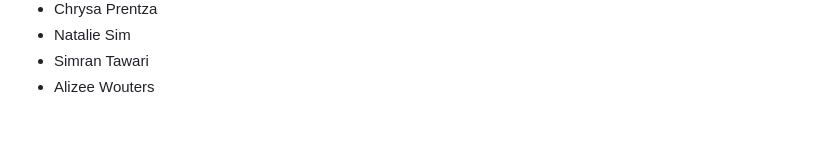
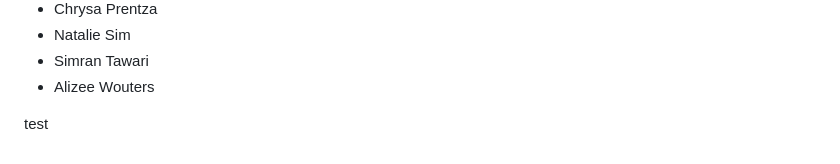
Before and after one commit to KatieCallo2026/BCIPoker, a Markdown page: README.md, the part around the change. Drawn GitHub-style; blank space fills up the shorter version.

Commit message:
testing git config issue

```diff
--- a/README.md
+++ b/README.md
@@ -125,3 +125,5 @@ For the live server gui, data streams are updated at different time points for e
 - Natalie Sim
 - Simran Tawari
 - Alizee Wouters
+
+test
```
